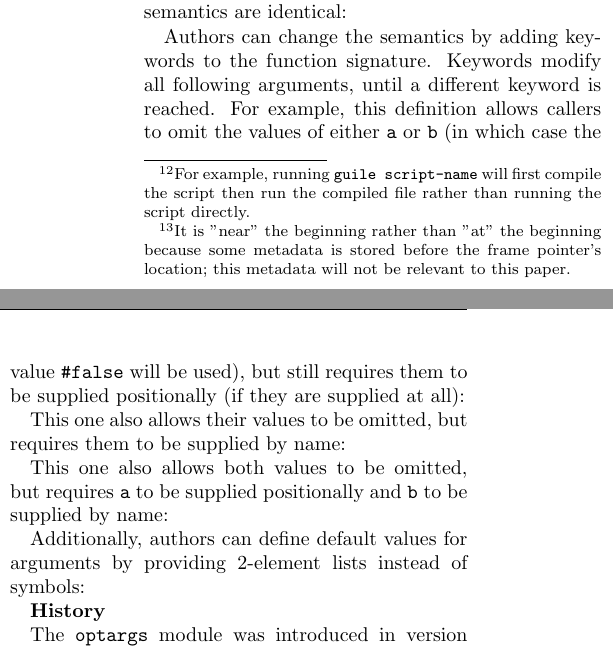
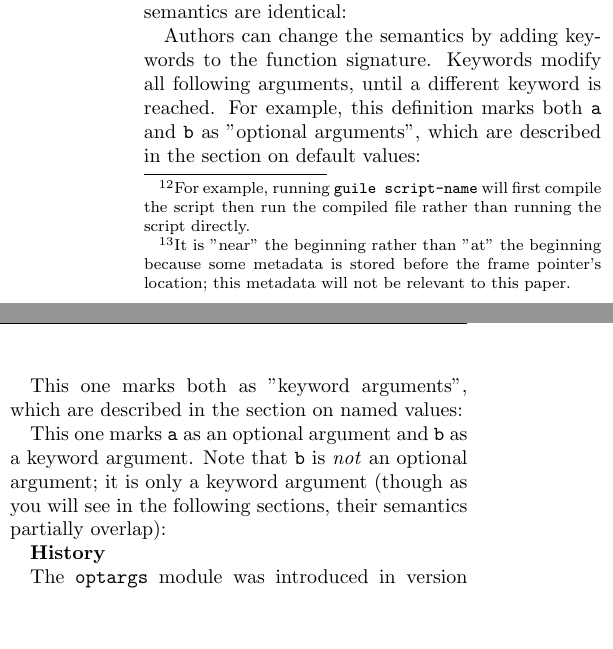
Before and after one commit to skyvine/comparative-function-arguments, a LaTeX document (prose/main.tex, which reads prose/25-state-of-guile.tex): two parts of the columns of page 18 of 25, joined at a grey line, cut so that both start at the same text, the shorter picture padded with empty space. Compiled offline with pdfLaTeX.

Commit message:
Give less details in the optargs syntax overview
I was describing the semantics of what #:optional and #:key do in this
section. However, the purpose of this section is to explain the general
syntax of the optargs module. Adding in the semantic explanation is just
noise.

I'm still considering whether or not this section even makes sense. The
only way this saves repetition later on is by avoiding the duplicate
explanation in default values and named values. But there's a lot of
overlap between those two even aside from syntax. I would prefer that
each feature is readable independent of the others, but I'm starting to
think it will be a better text if I just say that default values is
required reading for named values. And the explanation about applying to
all future variables is kind of confusing with #:allow-other-keys and
\#:rest. Maybe I should just have a section that explains how these
features relate to each other, rather than a specific optargs section.

```diff
--- a/prose/25-state-of-guile.tex
+++ b/prose/25-state-of-guile.tex
@@ -116,35 +116,28 @@ semantics are identical:
 
 Authors can change the semantics by adding keywords to the function signature.
 Keywords modify all following arguments, until a different keyword is reached.
-For example, this definition allows callers to omit the values of either \texttt{a} or
-\texttt{b} (in which case the value \texttt{\#false} will be used), but still requires
-them to be supplied positionally (if they are supplied at all):
+For example, this definition marks both \texttt{a} and \texttt{b} as "optional arguments",
+which are described in the section on default values:
 
 \begin{pygmented}[lang=lisp]
 (define* (add-values #:optional a b)
   (+ a b))
 \end{pygmented}
 
-This one also allows their values to be omitted, but requires them to be supplied by name:
+This one marks both as "keyword arguments", which are described in the section on named
+values:
 
 \begin{pygmented}[lang=lisp]
 (define* (add-values #:key a b)
   (+ a b))
 \end{pygmented}
 
-This one also allows both values to be omitted, but requires \texttt{a} to be supplied
-positionally and \texttt{b} to be supplied by name:
+This one marks \texttt{a} as an optional argument and \texttt{b} as a keyword argument.
+Note that \texttt{b} is \textit{not} an optional argument; it is only a keyword argument
+(though as you will see in the following sections, their semantics partially overlap):
 
 \begin{pygmented}[lang=lisp]
 (define* (add-values #:optional a #:key b)
-  (+ a b))
-\end{pygmented}
-
-Additionally, authors can define default values for arguments by providing 2-element lists
-instead of symbols:
-
-\begin{pygmented}[lang=lisp]
-(define* (add-values #:key (a 0) (b 0))
   (+ a b))
 \end{pygmented}
 
```
